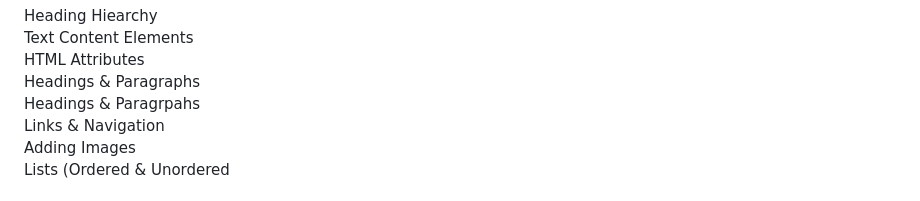
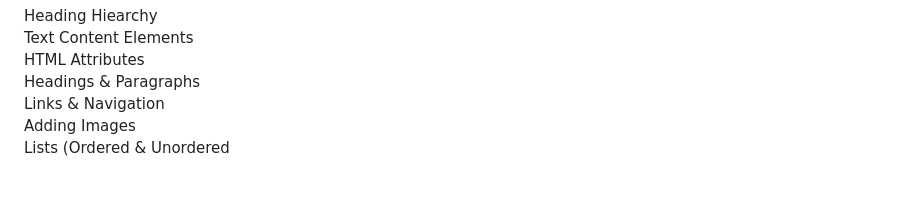
Before and after one commit to Zachc0des/Zachc0des-Portfolio, a Markdown page: Html.Css.Guide.md, the part around the change. Drawn GitHub-style.

Commit message:
Fix typo in HTML guide

```diff
--- a/Html.Css.Guide.md
+++ b/Html.Css.Guide.md
@@ -4,7 +4,6 @@
   Text Content Elements <br>
   HTML Attributes <br>
   Headings & Paragraphs<br>
-  Headings & Paragrpahs <br>
   Links & Navigation <br>
   Adding Images <br>
   Lists (Ordered & Unordered <br>
```
